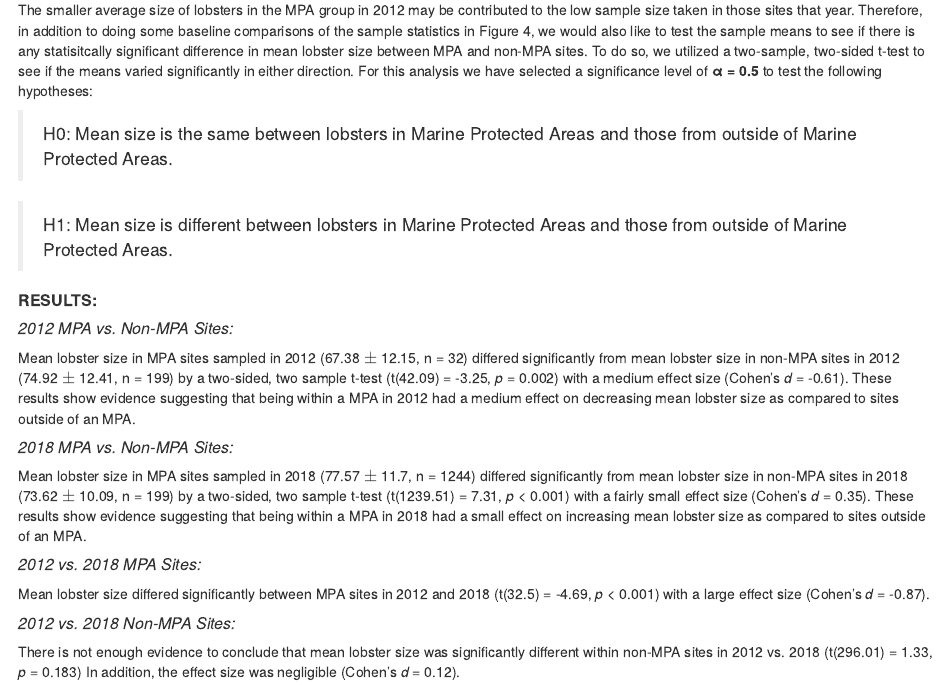
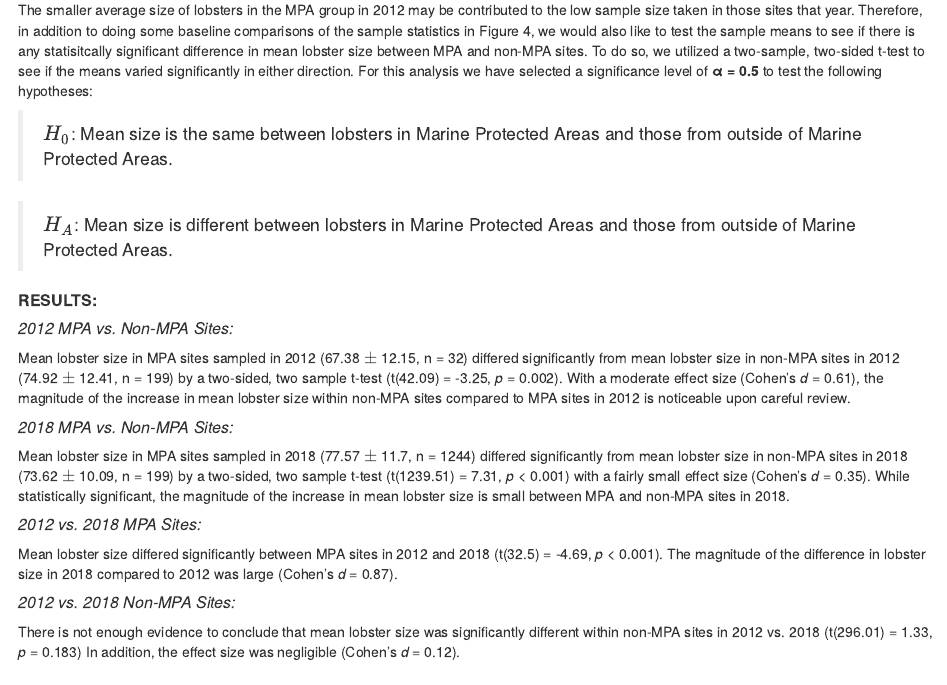
Before and after one commit to jonlhart88/ESM-206-Assignment-4-JH, an R Markdown document (Assignment_4_JH.Rmd): the page in a window 1100 px wide, from 3780 px down. The pictures show the output file Assignment_4_JH.html that the author committed with the source, opened offline.

Commit message:
ahhh, push it

````diff
--- a/Assignment_4_JH.Rmd
+++ b/Assignment_4_JH.Rmd
@@ -274,9 +274,9 @@ In 2012, there were very few lobsters observed within MPA sites (n = 32) while i
 The smaller average size of lobsters in the MPA group in 2012 may be contributed to the low sample size taken in those sites that year. Therefore, in addition to doing some baseline comparisons of the sample statistics in Figure 4, we would also like to test the sample means to see if there is any statisitcally significant difference in mean lobster size between MPA and non-MPA sites. To do so, we utilized a two-sample, two-sided t-test to see if the means varied significantly in either direction. For this analysis we have selected a significance level of **α = 0.5** to test the following hypotheses:
 
 
->H0: Mean size is the same between lobsters in Marine Protected Areas and those from outside of Marine Protected Areas.
+>$H_0$: Mean size is the same between lobsters in Marine Protected Areas and those from outside of Marine Protected Areas.
 
->H1: Mean size is different between lobsters in Marine Protected Areas and those from outside of Marine Protected Areas.
+>$H_A$: Mean size is different between lobsters in Marine Protected Areas and those from outside of Marine Protected Areas.
 
 ##### **RESULTS:**
 
@@ -295,10 +295,10 @@ lobster_2012_nonmpa <- lobster_stats_tidy %>%
 lobster_2012_ttest <- t.test(lobster_2012_mpa, lobster_2012_nonmpa) # Perform two-sided t-test
 
 
-d_2012 <- cohen.d(lobster_2012_mpa, lobster_2012_nonmpa) # Calculate Cohen D for 2012 mpa vs. non-mpa sites
+d_2012 <- cohen.d(lobster_2012_nonmpa, lobster_2012_mpa) # Calculate Cohen D for 2012 mpa vs. non-mpa sites
 ```
 
-Mean lobster size in MPA sites sampled in 2012 (`r round(mean_mpa_2012, 2)` $\pm$ `r round(sd_mpa_2012, 2)`, n = `r n_mpa_2012`) differed significantly from mean lobster size in non-MPA sites in 2012 (`r round(mean_nonmpa_2012, 2)` $\pm$ `r round(sd_nonmpa_2012, 2)`, n = `r n_nonmpa_2012`) by a two-sided, two sample t-test (t(`r round(lobster_2012_ttest$parameter, 2)`) = `r round(lobster_2012_ttest$statistic, 2)`, *p* = `r round(lobster_2012_ttest$p.value, 3)`) with a medium effect size (Cohen's *d* = `r round(d_2012$estimate, 2)`). These results show evidence suggesting that being within a MPA in 2012 had a medium effect on decreasing mean lobster size as compared to sites outside of an MPA.
+Mean lobster size in MPA sites sampled in 2012 (`r round(mean_mpa_2012, 2)` $\pm$ `r round(sd_mpa_2012, 2)`, n = `r n_mpa_2012`) differed significantly from mean lobster size in non-MPA sites in 2012 (`r round(mean_nonmpa_2012, 2)` $\pm$ `r round(sd_nonmpa_2012, 2)`, n = `r n_nonmpa_2012`) by a two-sided, two sample t-test (t(`r round(lobster_2012_ttest$parameter, 2)`) = `r round(lobster_2012_ttest$statistic, 2)`, *p* = `r round(lobster_2012_ttest$p.value, 3)`). With a moderate effect size (Cohen's *d* = `r round(d_2012$estimate, 2)`), the magnitude of the increase in mean lobster size within non-MPA sites compared to MPA sites in 2012 is noticeable upon careful review.
 
 ##### *2018 MPA vs. Non-MPA  Sites:*
 ```{r}
@@ -318,7 +318,7 @@ d_2018  <- cohen.d(lobster_2018_mpa, lobster_2018_nonmpa) # Calculate Cohen D fo
 
 ```
 
-Mean lobster size in MPA sites sampled in 2018 (`r round(mean_mpa_2018, 2)` $\pm$ `r round(sd_mpa_2018, 2)`, n = `r n_mpa_2018`) differed significantly from mean lobster size in non-MPA sites in 2018 (`r round(mean_nonmpa_2018, 2)` $\pm$ `r round(sd_nonmpa_2018, 2)`, n = `r n_nonmpa_2012`) by a two-sided, two sample t-test (t(`r round(lobster_2018_ttest$parameter, 2)`) = `r round(lobster_2018_ttest$statistic, 2)`, *p* < 0.001) with a fairly small effect size (Cohen's *d* = `r round(d_2018$estimate, 2)`). These results show evidence suggesting that being within a MPA in 2018 had a small effect on increasing mean lobster size as compared to sites outside of an MPA.
+Mean lobster size in MPA sites sampled in 2018 (`r round(mean_mpa_2018, 2)` $\pm$ `r round(sd_mpa_2018, 2)`, n = `r n_mpa_2018`) differed significantly from mean lobster size in non-MPA sites in 2018 (`r round(mean_nonmpa_2018, 2)` $\pm$ `r round(sd_nonmpa_2018, 2)`, n = `r n_nonmpa_2012`) by a two-sided, two sample t-test (t(`r round(lobster_2018_ttest$parameter, 2)`) = `r round(lobster_2018_ttest$statistic, 2)`, *p* < 0.001) with a fairly small effect size (Cohen's *d* = `r round(d_2018$estimate, 2)`). While statistically significant, the magnitude of the increase in mean lobster size is small between MPA and non-MPA sites in 2018.
 
 ##### *2012 vs. 2018 MPA Sites:*
 ```{r}
@@ -326,11 +326,11 @@ Mean lobster size in MPA sites sampled in 2018 (`r round(mean_mpa_2018, 2)` $\pm
 
 mpa_2012_2018_ttest <- t.test(lobster_2012_mpa, lobster_2018_mpa) # Perform two-sided t-test
 
-d_12_18_mpa <- cohen.d(lobster_2012_mpa, lobster_2018_mpa) # Calculate Cohen D for 2012 vs. 2018 mpa sites
+d_12_18_mpa <- cohen.d(lobster_2018_mpa, lobster_2012_mpa) # Calculate Cohen D for 2012 vs. 2018 mpa sites
 
 ```
 
-Mean lobster size differed significantly between MPA sites in 2012 and 2018 (t(`r round(mpa_2012_2018_ttest$parameter, 2)`) = `r round(mpa_2012_2018_ttest$statistic, 2)`, *p* < 0.001) with a large effect size (Cohen's *d* = `r round(d_12_18_mpa$estimate, 2)`).
+Mean lobster size differed significantly between MPA sites in 2012 and 2018 (t(`r round(mpa_2012_2018_ttest$parameter, 2)`) = `r round(mpa_2012_2018_ttest$statistic, 2)`, *p* < 0.001). The magnitude of the difference in lobster size in 2018 compared to 2012 was large (Cohen's *d* = `r round(d_12_18_mpa$estimate, 2)`).
 
 ##### *2012 vs. 2018 Non-MPA Sites:*
 ```{r}
````
Also changed, not shown: Assignment_4_JH.html.
